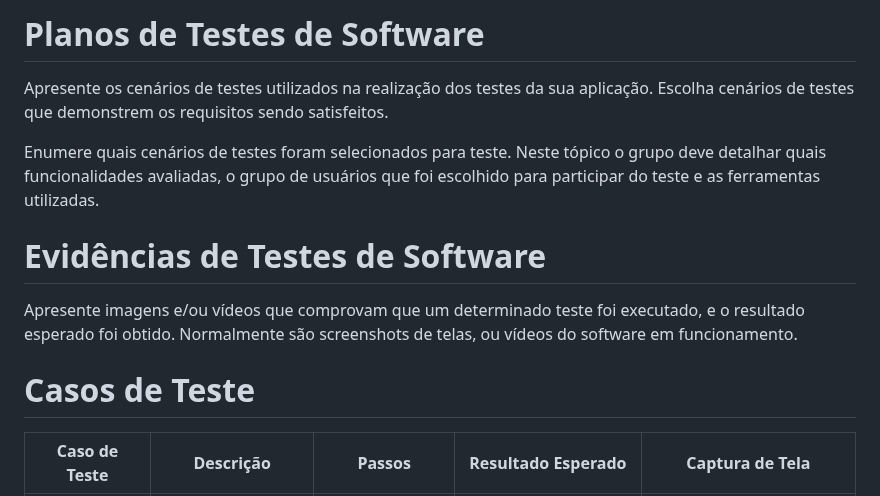
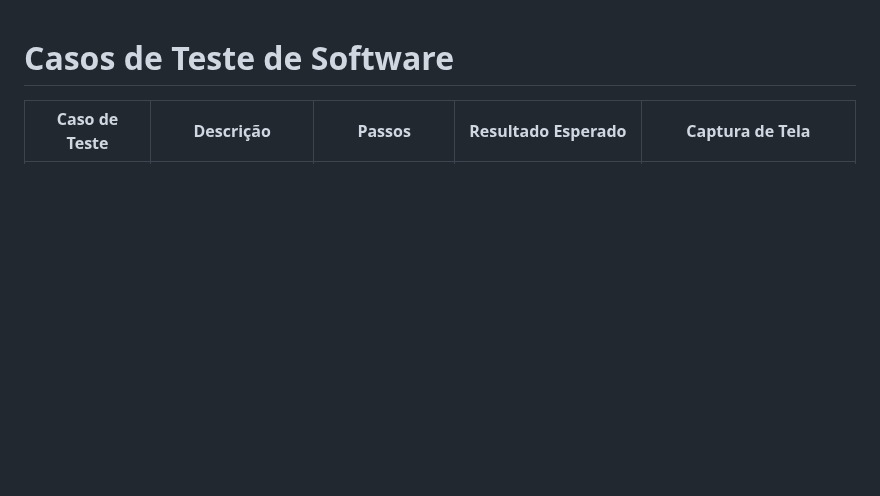
Before and after one commit to ICEI-PUC-Minas-PMV-ADS/pmv-ads-2024-1-e5-proj-brecho, a Markdown page: documentos/04-Testes de Software.md, the part around the change. Rendered like a GitHub page; blank space fills up the shorter version.

```diff
--- a/documentos/04-Testes de Software.md
+++ b/documentos/04-Testes de Software.md
@@ -1,14 +1,5 @@
-# Planos de Testes de Software
 
-Apresente os cenários de testes utilizados na realização dos testes da sua aplicação. Escolha cenários de testes que demonstrem os requisitos sendo satisfeitos.
-
-Enumere quais cenários de testes foram selecionados para teste. Neste tópico o grupo deve detalhar quais funcionalidades avaliadas, o grupo de usuários que foi escolhido para participar do teste e as ferramentas utilizadas.
-
-# Evidências de Testes de Software
-
-Apresente imagens e/ou vídeos que comprovam que um determinado teste foi executado, e o resultado esperado foi obtido. Normalmente são screenshots de telas, ou vídeos do software em funcionamento.
-
-# Casos de Teste
+# Casos de Teste de Software
 
 | **Caso de Teste** | **Descrição** | **Passos** | **Resultado Esperado** | **Captura de Tela** |
 |-------------------|---------------|------------|-------------------------|---------------------|
```
